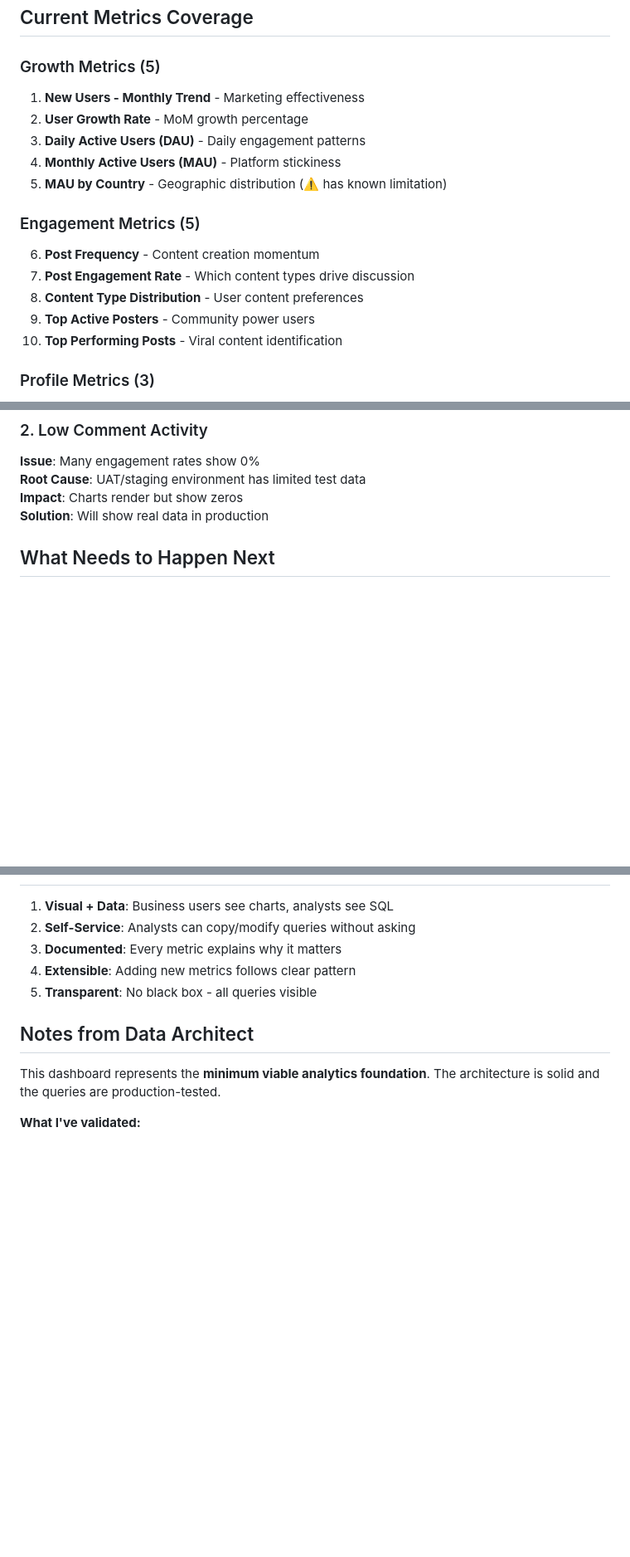
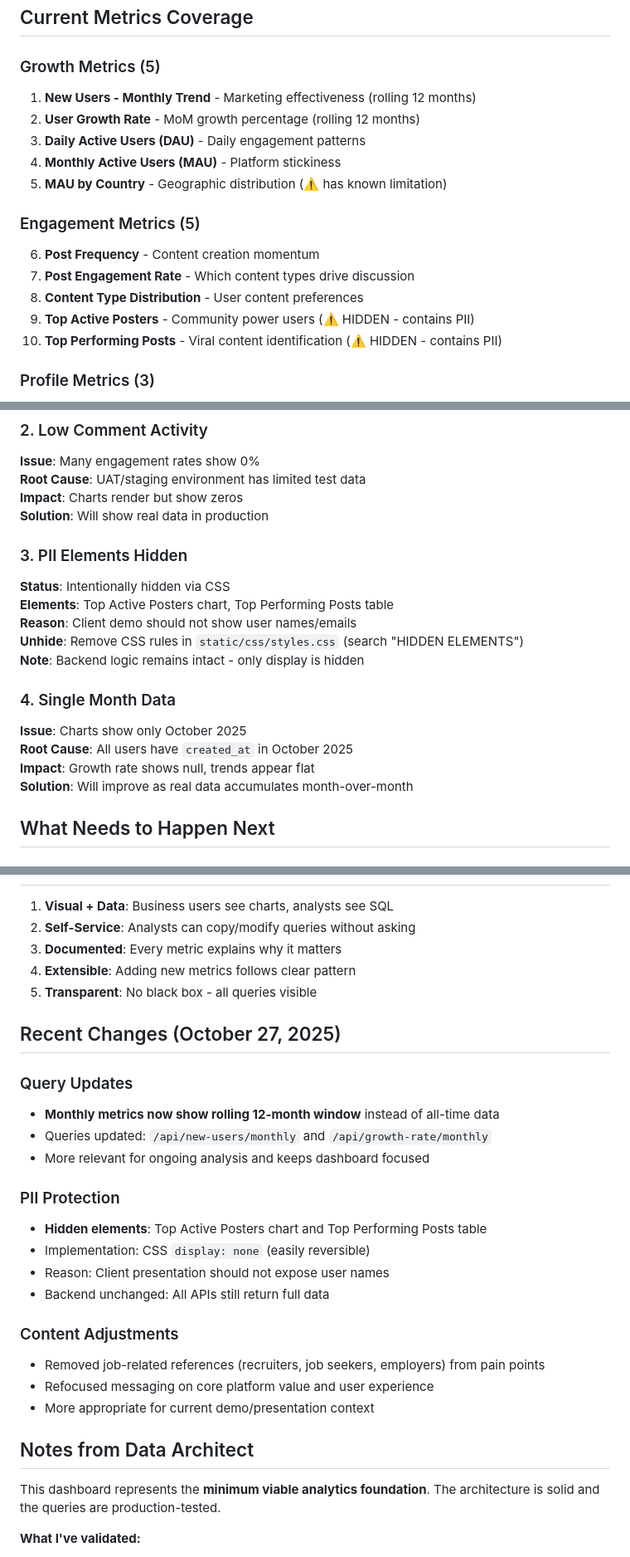
Before and after one commit to jaypersanchez/chemlink-analytics-dashboard, a Markdown page: ANALYST_HANDOFF.md, 3 parts joined by grey strips. Shown: that part at 83% size. Rendered like a GitHub page; blank space fills up the shorter version.

Commit message:
Update documentation with recent changes…

```diff
--- a/ANALYST_HANDOFF.md
+++ b/ANALYST_HANDOFF.md
@@ -28,8 +28,8 @@ Location: `sql_queries.py`
 ## Current Metrics Coverage
 
 ### Growth Metrics (5)
-1. **New Users - Monthly Trend** - Marketing effectiveness
-2. **User Growth Rate** - MoM growth percentage
+1. **New Users - Monthly Trend** - Marketing effectiveness (rolling 12 months)
+2. **User Growth Rate** - MoM growth percentage (rolling 12 months)
 3. **Daily Active Users (DAU)** - Daily engagement patterns
 4. **Monthly Active Users (MAU)** - Platform stickiness
 5. **MAU by Country** - Geographic distribution (⚠️ has known limitation)
@@ -38,8 +38,8 @@ Location: `sql_queries.py`
 6. **Post Frequency** - Content creation momentum
 7. **Post Engagement Rate** - Which content types drive discussion
 8. **Content Type Distribution** - User content preferences
-9. **Top Active Posters** - Community power users
-10. **Top Performing Posts** - Viral content identification
+9. **Top Active Posters** - Community power users (⚠️ HIDDEN - contains PII)
+10. **Top Performing Posts** - Viral content identification (⚠️ HIDDEN - contains PII)
 
 ### Profile Metrics (3)
 11. **Profile Completion Score** - Data quality indicator
@@ -89,6 +89,19 @@ Location: `sql_queries.py`
 **Root Cause**: UAT/staging environment has limited test data
 **Impact**: Charts render but show zeros
 **Solution**: Will show real data in production
+
+### 3. PII Elements Hidden
+**Status**: Intentionally hidden via CSS
+**Elements**: Top Active Posters chart, Top Performing Posts table
+**Reason**: Client demo should not show user names/emails
+**Unhide**: Remove CSS rules in `static/css/styles.css` (search "HIDDEN ELEMENTS")
+**Note**: Backend logic remains intact - only display is hidden
+
+### 4. Single Month Data
+**Issue**: Charts show only October 2025
+**Root Cause**: All users have `created_at` in October 2025
+**Impact**: Growth rate shows null, trends appear flat
+**Solution**: Will improve as real data accumulates month-over-month
 
 ## What Needs to Happen Next
 
@@ -172,6 +185,24 @@ static/css/         # Styling
 4. **Extensible**: Adding new metrics follows clear pattern
 5. **Transparent**: No black box - all queries visible
 
+## Recent Changes (October 27, 2025)
+
+### Query Updates
+- **Monthly metrics now show rolling 12-month window** instead of all-time data
+- Queries updated: `/api/new-users/monthly` and `/api/growth-rate/monthly`
+- More relevant for ongoing analysis and keeps dashboard focused
+
+### PII Protection
+- **Hidden elements**: Top Active Posters chart and Top Performing Posts table
+- Implementation: CSS `display: none` (easily reversible)
+- Reason: Client presentation should not expose user names
+- Backend unchanged: All APIs still return full data
+
+### Content Adjustments
+- Removed job-related references (recruiters, job seekers, employers) from pain points
+- Refocused messaging on core platform value and user experience
+- More appropriate for current demo/presentation context
+
 ## Notes from Data Architect
 
 This dashboard represents the **minimum viable analytics foundation**. The architecture is solid and the queries are production-tested.
```
Also changed, not shown: README.md (+7 -4 lines).
